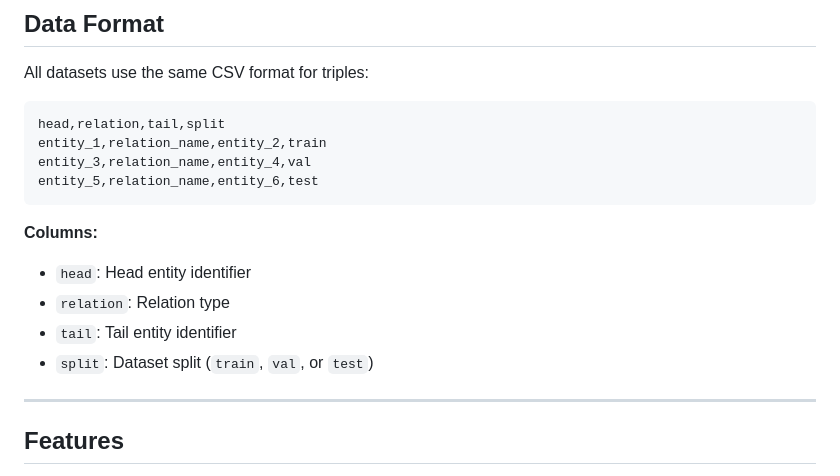
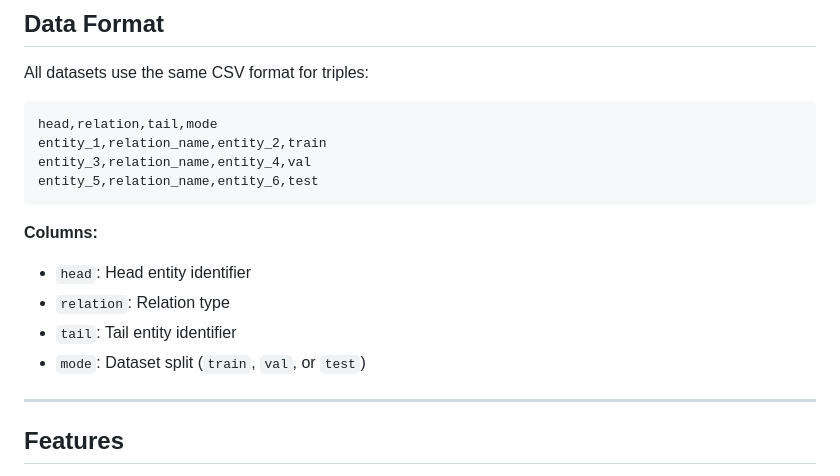
Before and after one commit to HaiDang2001VN/mmkg-pmr, a Markdown page: vlkge/data/README.md, the part around the change. Drawn GitHub-style.

````diff
--- a/vlkge/data/README.md
+++ b/vlkge/data/README.md
@@ -55,7 +55,7 @@ Large-scale fine-art knowledge graph with rich relational structure.
 
 All datasets use the same CSV format for triples:
 ```csv
-head,relation,tail,split
+head,relation,tail,mode
 entity_1,relation_name,entity_2,train
 entity_3,relation_name,entity_4,val
 entity_5,relation_name,entity_6,test
@@ -65,7 +65,7 @@ entity_5,relation_name,entity_6,test
 - `head`: Head entity identifier
 - `relation`: Relation type
 - `tail`: Tail entity identifier
-- `split`: Dataset split (`train`, `val`, or `test`)
+- `mode`: Dataset split (`train`, `val`, or `test`)
 
 ---
 
````
